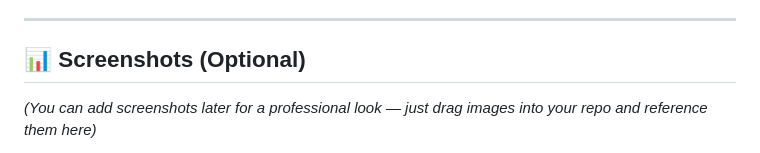
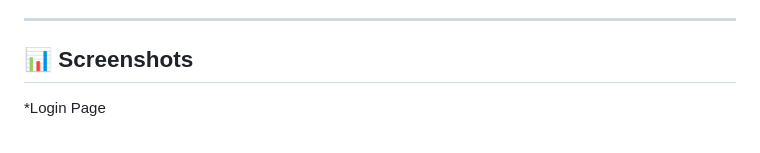
Before and after one commit to vanshcodeshaerd/Cancer-Detaction-, a Markdown page: README.md, the part around the change printed below. GitHub-like rendering.

```diff
--- a/README.md
+++ b/README.md
@@ -74,7 +74,7 @@ cancer-detection-portal/
 
 ---
 
-## 📊 Screenshots (Optional)
+## 📊 Screenshots
 
-*(You can add screenshots later for a professional look — just drag images into your repo and reference them here)*
+*Login Page
 
```
Also changed, not shown: other parts of README.md (+33 -4 lines).
